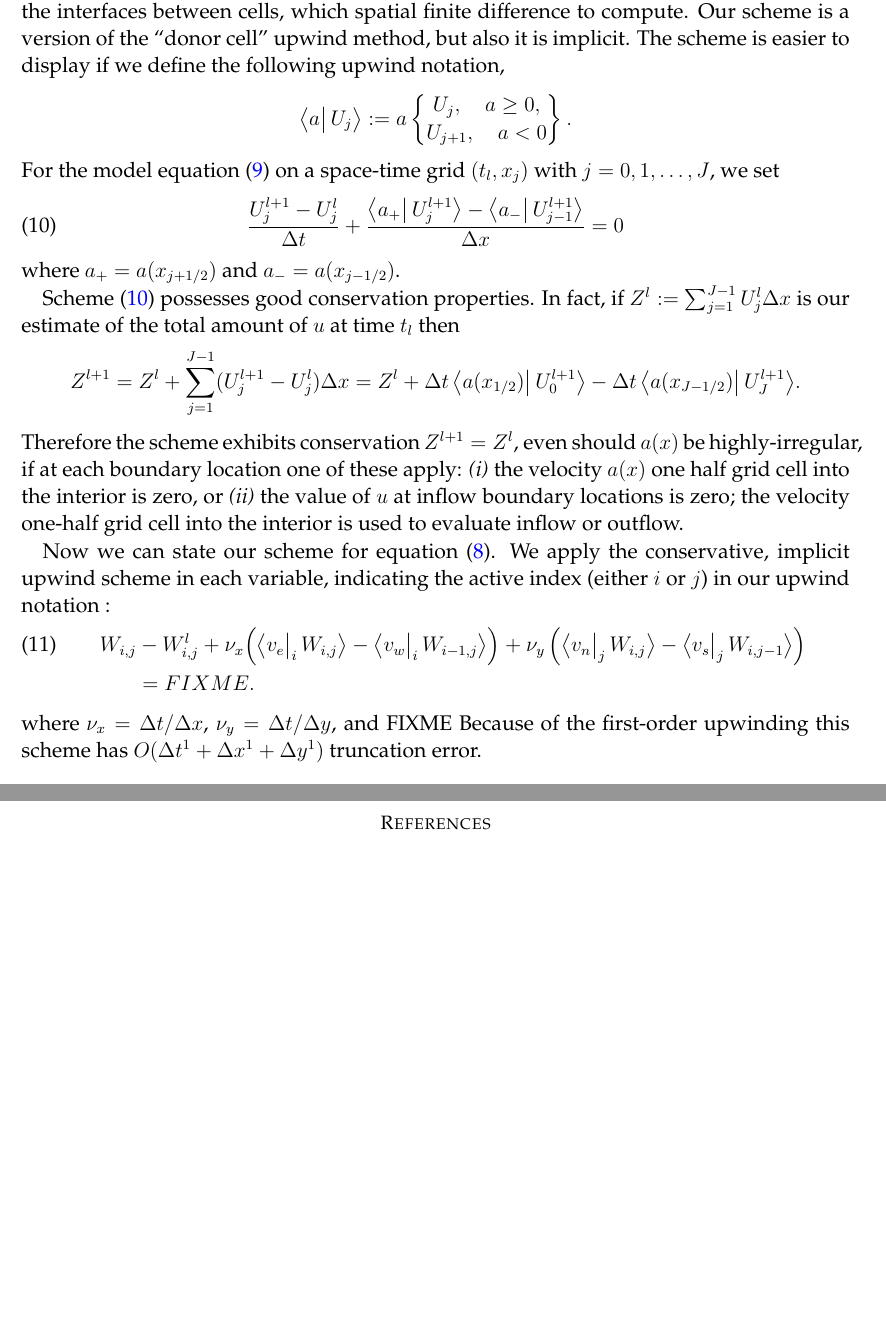
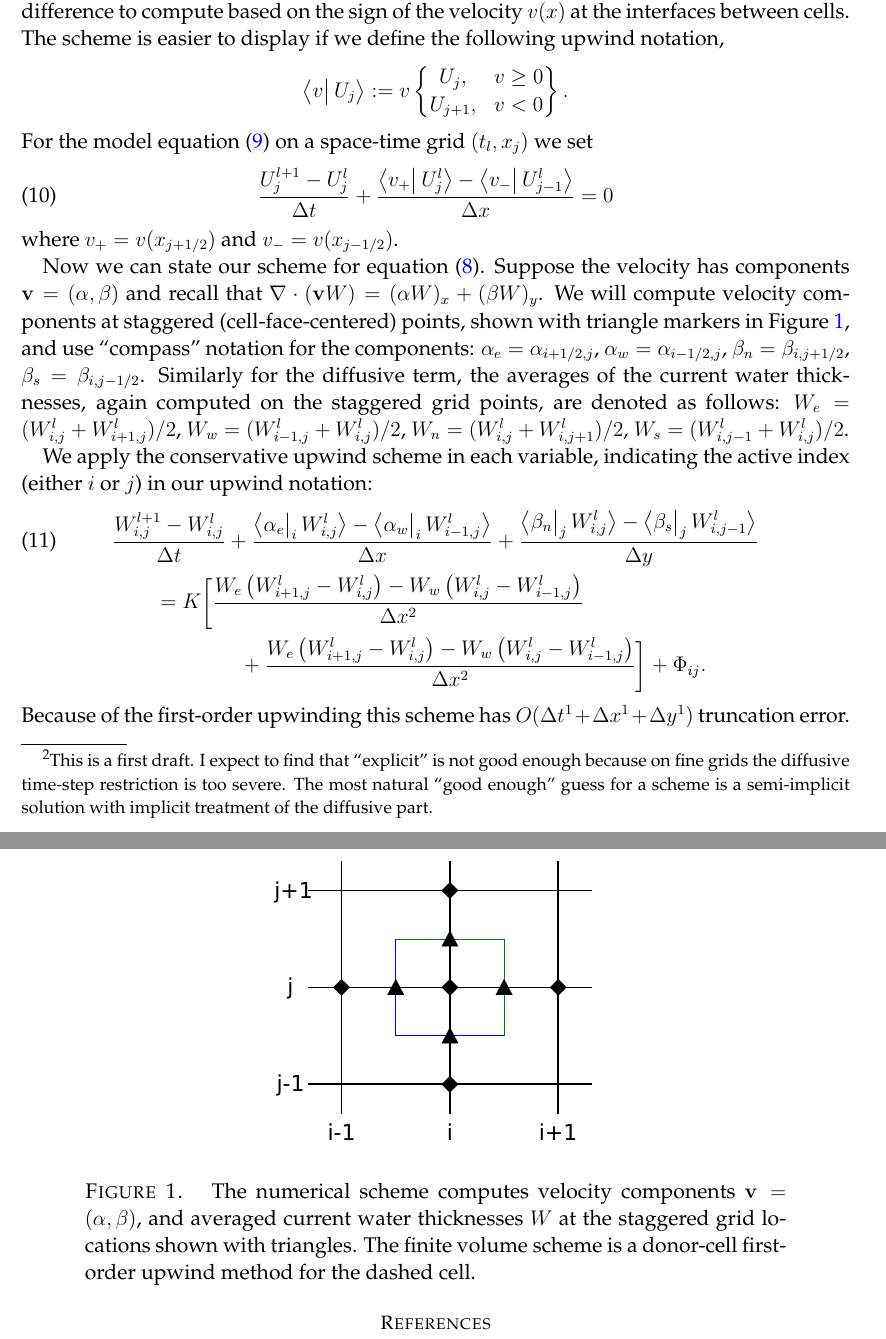
Before and after one commit to bueler/hydrolakes, a LaTeX paper (notes.tex): two parts of pages 3 and 4 of 4, joined at a grey line, cut at the place of the change, the shorter picture padded with empty space. Compiled offline with pdfLaTeX.

Commit message:
stencil in draft; need matlab for decent figure ... should have used python ...

```diff
--- a/notes.tex
+++ b/notes.tex
@@ -55,8 +55,11 @@
 \newcommand\lap{\triangle}
 \newcommand\Matlab{\textsc{Matlab}\xspace}
 \newcommand\RR{\mathbb{R}}
-\newcommand{\Up}{\ensuremath{\operatorname{Up}}}
 \newcommand\vf{\varphi}
+
+\newcommand{\Wlij}{W^l_{i,j}}
+\newcommand{\Wij}{W_{i,j}}
+\newcommand{\upp}[3]{\big<#1\big|_{#3}\,#2\big>}
 
 
 
@@ -135 +138,2 @@ From equations \eqref{eq:conserve} and \eqref{eq:qexpression} we derive an advec
 
+Equation \eqref{eq:adeqn} is discretized by an explicit\footnote{This is a first draft.  I expect to find that ``explicit'' is not good enough because on fine grids the diffusive time-step restriction is too severe.  The most natural ``good enough'' guess for a scheme is a semi-implicit solution with implicit treatment of the diffusive part.} conservative first-order upwind method for the advection part and a centered, second-order scheme for the nonlinear diffusion part.  To set notation, suppose our rectangular computational domain has $M_x \times M_y$ gridpoints $(x_i,y_j)$ with uniform spacing $\Delta x,\Delta y$.  Let $\Wlij \approx W(t_l,x_i,y_j)$ be the approximation of the continuum solution at the grid point.
@@ -145,23 +144,30 @@ u_t + (a(x) u)_x = 0
 \end{equation}
-for some quantity $u(t,x)$ transported by a flux $q = a(x) u$.  We describe our upwind scheme as a finite volume scheme \citep{LeVeque} wherein a grid point $x_j$ is the center of a cell and we consider the flux at the interfaces $x_{j-1/2}$ and $x_{j+1/2}$.  We decide, based on the sign of $a(x)$ at the interfaces between cells, which spatial finite difference to compute.  Our scheme is a version of the ``donor cell'' upwind method, but also it is implicit.  The scheme is easier to display if we define the following upwind notation,
+for some quantity $u(t,x)$ transported by a flux $q = v(x) u$.  We describe our ``donor cell'' upwind scheme as a finite volume scheme \citep{LeVeque} wherein a grid point $x_j$ is the center of a cell.  We consider the flux at the interfaces $x_{j-1/2}$ and $x_{j+1/2}$.  We decide which spatial finite difference to compute based on the sign of the velocity $v(x)$ at the interfaces between cells.  The scheme is easier to display if we define the following upwind notation,
 \newcommand{\up}[2]{\big<#1\big|\,#2\big>}
-	$$\up{a}{U_j} := a \begin{Bmatrix} U_j, \quad a \ge 0, \\ U_{j+1}, \quad a< 0 \end{Bmatrix}.$$
-For the model equation \eqref{eq:modeladvect} on a space-time grid $(t_l,x_j)$ with $j=0,1,\dots,J$, we set
+	$$\up{v}{U_j} := v \begin{Bmatrix} U_j, & v \ge 0 \\ U_{j+1}, & v < 0 \end{Bmatrix}.$$
+For the model equation \eqref{eq:modeladvect} on a space-time grid $(t_l,x_j)$ we set
 \begin{equation}\label{eq:modelfdadvect}
-\frac{U_j^{l+1} - U_j^l}{\Delta t} + \frac{\up{a_+}{U_j^{l+1}} - \up{a_-}{U_{j-1}^{l+1}}}{\Delta x} = 0
+\frac{U_j^{l+1} - U_j^l}{\Delta t} + \frac{\up{v_+}{U_j^l} - \up{v_-}{U_{j-1}^l}}{\Delta x} = 0
 \end{equation}
-where $a_+ = a(x_{j+1/2})$ and $a_-=a(x_{j-1/2})$.
+where $v_+ = v(x_{j+1/2})$ and $v_-=v(x_{j-1/2})$.
 
-Scheme \eqref{eq:modelfdadvect} possesses good conservation properties.  In fact, if $Z^l := \sum_{j=1}^{J-1} U_j^l \Delta x$ is our estimate of the total amount of $u$ at time $t_l$ then
-    $$Z^{l+1} = Z^l + \sum_{j=1}^{J-1} (U_j^{l+1} - U_j^l) \Delta x = Z^l + \Delta t \, \up{a(x_{1/2})}{U_0^{l+1}} - \Delta t\, \up{a(x_{J-1/2})}{U_J^{l+1}}.$$
-Therefore the scheme exhibits conservation $Z^{l+1}=Z^l$, even should $a(x)$ be highly-irregular, if at each boundary location one of these apply:  \emph{(i)} the velocity $a(x)$ one half grid cell into the interior is zero, or \emph{(ii)} the value of $u$ at inflow boundary locations is zero; the velocity one-half grid cell into the interior is used to evaluate inflow or outflow.
+Now we can state our scheme for equation \eqref{eq:adeqn}.  Suppose the velocity has components $\bv = (\alpha,\beta)$ and recall that $\Div \left(\bv W\right) = (\alpha W)_x + (\beta W)_y$.  We will compute velocity components at staggered (cell-face-centered) points, shown with triangle markers in Figure \ref{fig:stencil}, and use ``compass'' notation for the components: $\alpha_e = \alpha_{i+1/2,j}$, $\alpha_w = \alpha_{i-1/2,j}$, $\beta_n = \beta_{i,j+1/2}$, $\beta_s = \beta_{i,j-1/2}$.  Similarly for the diffusive term, the averages of the current water thicknesses, again computed on the staggered grid points, are denoted as follows: $W_e = (W_{i,j}^l + W_{i+1,j}^l)/2$, $W_w = (W_{i-1,j}^l + W_{i,j}^l)/2$, $W_n = (W_{i,j}^l + W_{i,j+1}^l)/2$, $W_s = (W_{i,j-1}^l + W_{i,j}^l)/2$.
 
-Now we can state our scheme for equation \eqref{eq:adeqn}.  We apply the conservative, implicit upwind scheme in each variable, indicating the active index (either $i$ or $j$) in our upwind notation :
+\begin{figure}[ht]
+\centering
+\includegraphics[width=2.5in,keepaspectratio=true]{diffstencil}
+\bigskip
+\caption{
+The numerical scheme computes velocity components $\bv=(\alpha,\beta)$, and averaged current water thicknesses $W$ at the staggered grid locations shown with triangles.  The finite volume scheme is a donor-cell first-order upwind method for the dashed cell.}
+\label{fig:stencil}
+\end{figure}
+
+We apply the conservative upwind scheme in each variable, indicating the active index (either $i$ or $j$) in our upwind notation:
 \begin{align}
- \Wij &- \Wlij + \nu_x \Big(\upp{v_e}{\Wij}{i} - \upp{v_w}{W_{i-1,j}}{i}\Big) + \nu_y \left(\upp{v_n}{\Wij}{j} - \upp{v_s}{W_{i,j-1}}{j}\right)\label{eq:Wfd} \\
-      &= FIXME. \notag
+ &\frac{W_{i,j}^{l+1} - \Wlij}{\Delta t} + \frac{\upp{\alpha_e}{\Wlij}{i} - \upp{\alpha_w}{W_{i-1,j}^l}{i}}{\Delta x} + \frac{\upp{\beta_n}{\Wlij}{j} - \upp{\beta_s}{W_{i,j-1}^l}{j}}{\Delta y}  \label{eq:Wfd} \\
+      &\qquad = K \bigg[\frac{W_e \left(W_{i+1,j}^l - \Wlij\right) - W_w \left(\Wlij - W_{i-1,j}^l\right)}{\Delta x^2}  \notag \\
+      &\qquad\qquad\qquad + \frac{W_e \left(W_{i+1,j}^l - \Wlij\right) - W_w \left(\Wlij - W_{i-1,j}^l\right)}{\Delta x^2}\bigg] + \Phi_{ij}. \notag
 \end{align}
-where $\nu_x = \Delta t/\Delta x$, $\nu_y = \Delta t/\Delta y$, and FIXME
 Because of the first-order upwinding this scheme has $O(\Delta t^1 + \Delta x^1 + \Delta y^1)$ truncation error.
 
 
```
Also changed, not shown: diffstencil.pdf, notes.tex (13 more changed lines), 1 other file.
